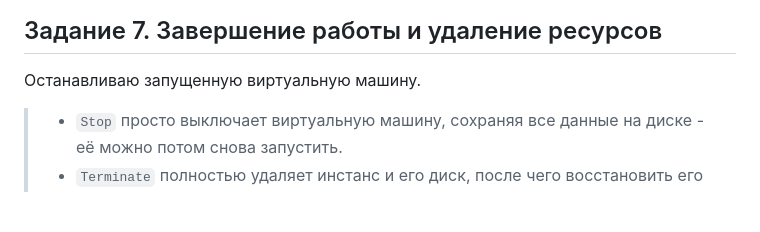
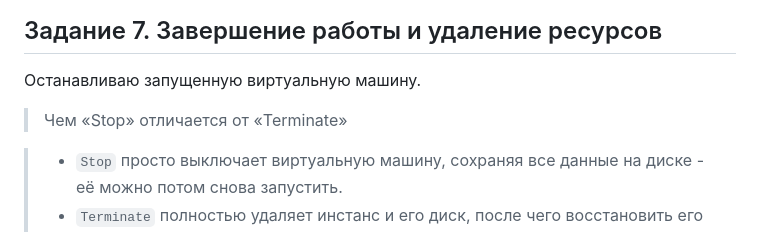
Before and after one commit to zzzzzzqwe/cloud_computing, a Markdown page: Lab02/readme.md, the part around the change. Drawn GitHub-style; blank space fills up the shorter version.

```diff
--- a/Lab02/readme.md
+++ b/Lab02/readme.md
@@ -154,6 +154,8 @@ lrwxrwxrwx. 1 root     root       14 Aug 12 21:19 poweredby.png -> nginx-logo.pn
 ## Задание 7. Завершение работы и удаление ресурсов
 Останавливаю запущенную виртуальную машину.
 
+> Чем «Stop» отличается от «Terminate»
+
 > - `Stop` просто выключает виртуальную машину, сохраняя все данные на диске - её можно потом снова запустить.
 > - `Terminate` полностью удаляет инстанс и его диск, после чего восстановить его уже нельзя.
 
```
